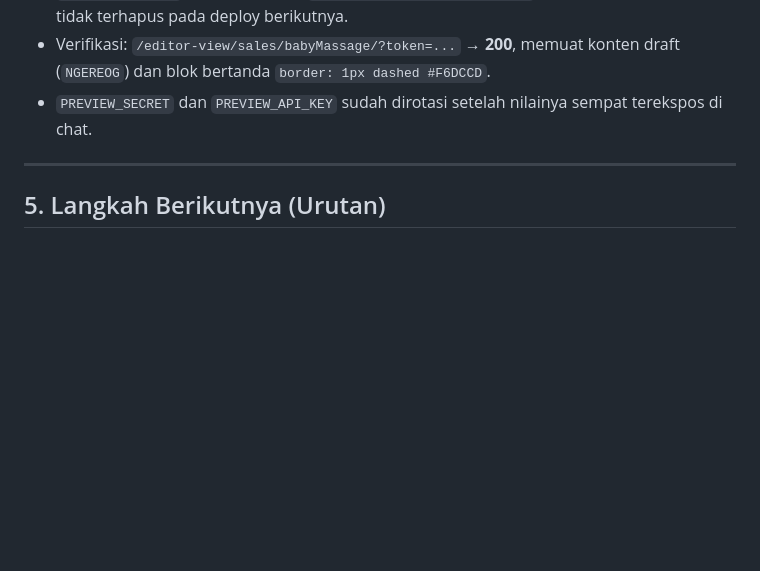
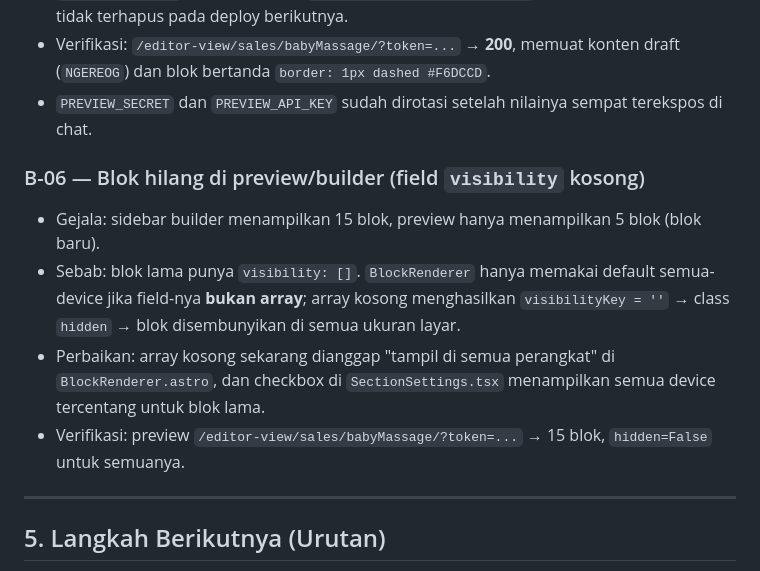
Before and after one commit to ivannoordigital-tech/KalaWeb, a Markdown page: docs/progress-perbaikan-uiux-cms-2026-11.md, the part around the change. GitHub-like rendering; blank space fills up the shorter version.

Commit message:
docs: record block visibility fix

```diff
--- a/docs/progress-perbaikan-uiux-cms-2026-11.md
+++ b/docs/progress-perbaikan-uiux-cms-2026-11.md
@@ -210,6 +210,14 @@ Backfill dijalankan di container sementara `cms-builder-temp` dengan database pr
 - Verifikasi: `/editor-view/sales/babyMassage/?token=...` → **200**, memuat konten draft (`NGEREOG`) dan blok bertanda `border: 1px dashed #F6DCCD`.
 - `PREVIEW_SECRET` dan `PREVIEW_API_KEY` sudah dirotasi setelah nilainya sempat terekspos di chat.
 
+### B-06 — Blok hilang di preview/builder (field `visibility` kosong)
+
+- Gejala: sidebar builder menampilkan 15 blok, preview hanya menampilkan 5 blok (blok baru).
+- Sebab: blok lama punya `visibility: []`. `BlockRenderer` hanya memakai default semua-device jika field-nya **bukan array**; array kosong menghasilkan `visibilityKey = ''` → class `hidden` → blok disembunyikan di semua ukuran layar.
+- Perbaikan: array kosong sekarang dianggap "tampil di semua perangkat" di `BlockRenderer.astro`, dan checkbox di `SectionSettings.tsx` menampilkan semua device tercentang untuk blok lama.
+- Verifikasi: preview `/editor-view/sales/babyMassage/?token=...` → 15 blok, `hidden=False` untuk semuanya.
+
+
 
 ---
 
```
